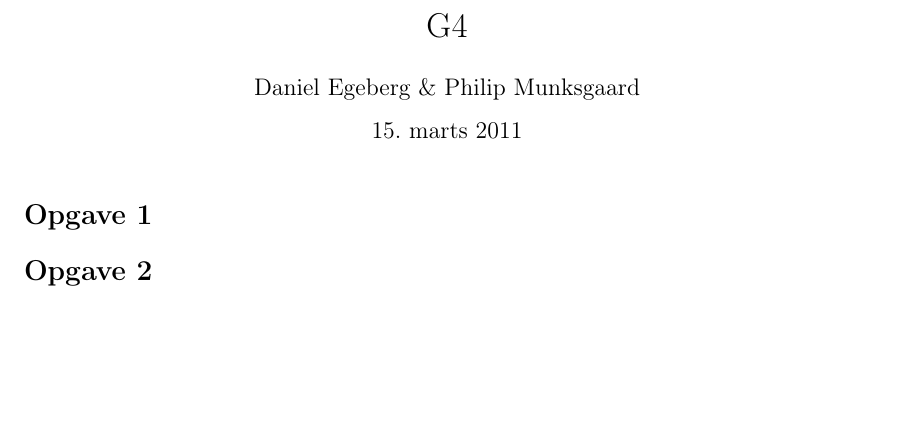
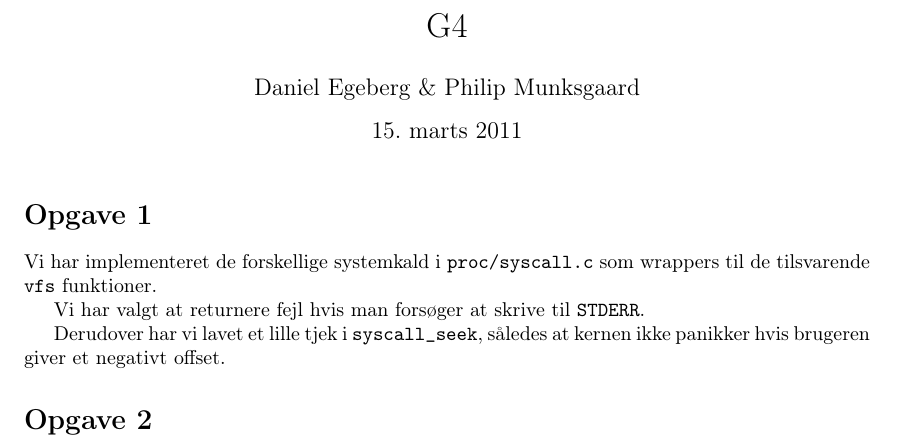
Before and after one commit to Munksgaard/osm-g4, a LaTeX document (rapport/rapport.tex): part of the page, cut so that both start at the same text, the shorter picture padded with empty space. Compiled offline with pdfLaTeX.

Commit message:
rapport til opg 1

```diff
--- a/rapport/rapport.tex
+++ b/rapport/rapport.tex
@@ -24,6 +24,15 @@
 
 \section*{Opgave 1} % {{{
 
+Vi har implementeret de forskellige systemkald i \verb+proc/syscall.c+
+som wrappers til de tilsvarende \verb+vfs+ funktioner.
+
+Vi har valgt at returnere fejl hvis man forsøger at skrive til
+\verb+STDERR+.
+
+Derudover har vi lavet et lille tjek i \verb+syscall_seek+, således at
+kernen ikke panikker hvis brugeren giver et negativt offset.
+
 % }}}
 
 \section*{Opgave 2} % {{{
```
